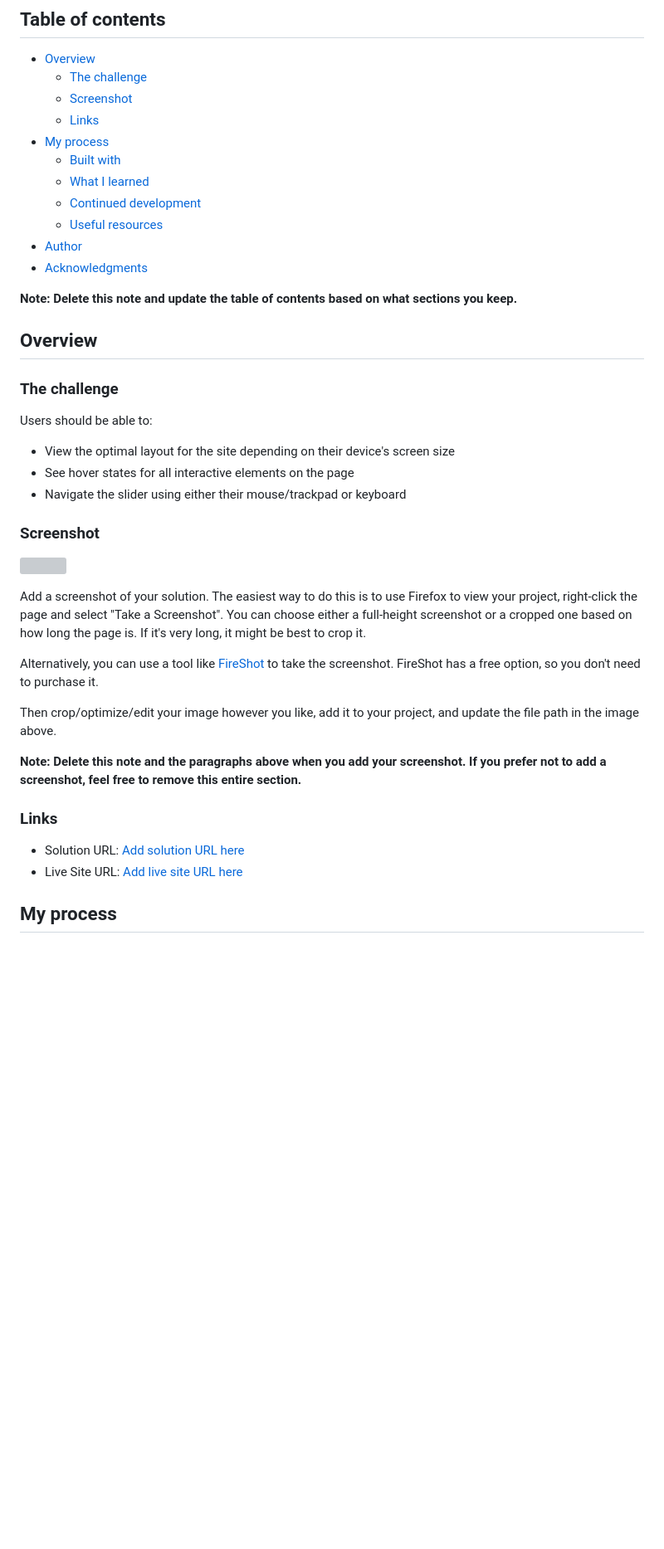
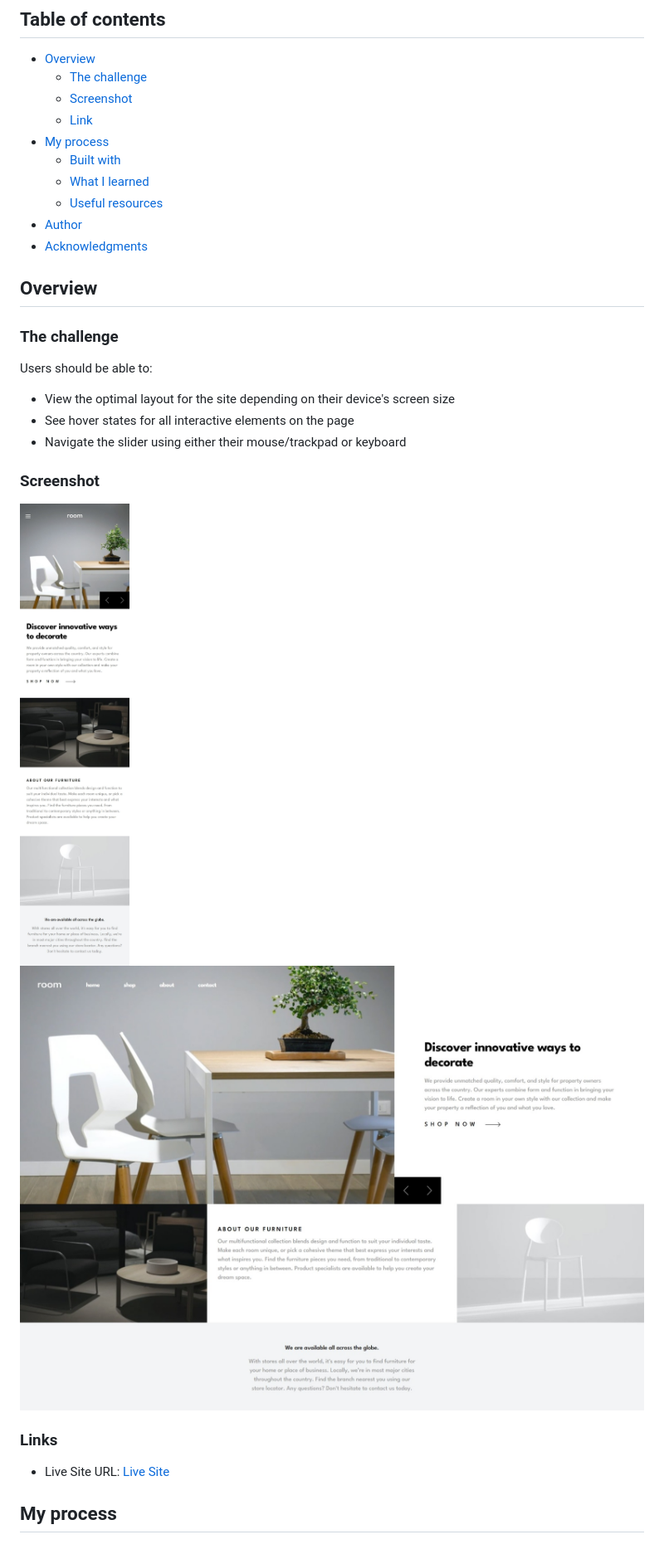
Before and after one commit to syed-45/room-homepage-master, a Markdown page: src/README-template.md, the part around the change printed below. Shown: that part at 83% size. Rendered like a GitHub page; pictures changed too: src/images/final_solution_desktop.jpeg (added), src/images/final_solution_mobile.jpeg (added); blank space fills up the shorter version; grey boxes are pictures that could not be loaded.

Commit message:
update readme + text color in footer

```diff
--- a/src/README-template.md
+++ b/src/README-template.md
@@ -7,16 +7,13 @@ This is a solution to the [Room homepage challenge on Frontend Mentor](https://w
 - [Overview](#overview)
   - [The challenge](#the-challenge)
   - [Screenshot](#screenshot)
-  - [Links](#links)
+  - [Link](#link)
 - [My process](#my-process)
   - [Built with](#built-with)
   - [What I learned](#what-i-learned)
-  - [Continued development](#continued-development)
   - [Useful resources](#useful-resources)
 - [Author](#author)
 - [Acknowledgments](#acknowledgments)
-
-**Note: Delete this note and update the table of contents based on what sections you keep.**
 
 ## Overview
 
@@ -30,20 +27,13 @@ Users should be able to:
 
 ### Screenshot
 
-![](./screenshot.jpg)
+![Mobile Final Solution](/src/images/final_solution_mobile.jpeg)
+![Desktop Final Solution](/src/images/final_solution_desktop.jpeg)
 
-Add a screenshot of your solution. The easiest way to do this is to use Firefox to view your project, right-click the page and select "Take a Screenshot". You can choose either a full-height screenshot or a cropped one based on how long the page is. If it's very long, it might be best to crop it.
-
-Alternatively, you can use a tool like [FireShot](https://getfireshot.com/) to take the screenshot. FireShot has a free option, so you don't need to purchase it.
-
-Then crop/optimize/edit your image however you like, add it to your project, and update the file path in the image above.
-
-**Note: Delete this note and the paragraphs above when you add your screenshot. If you prefer not to add a screenshot, feel free to remove this entire section.**
 
 ### Links
 
-- Solution URL: [Add solution URL here](https://your-solution-url.com)
-- Live Site URL: [Add live site URL here](https://your-live-site-url.com)
+- Live Site URL: [Live Site](https://room-homepage-frontendmasters.netlify.app/)
 
 ## My process
 
```
Also changed, not shown: other parts of src/README-template.md (+14 -43 lines), 2 other files.
